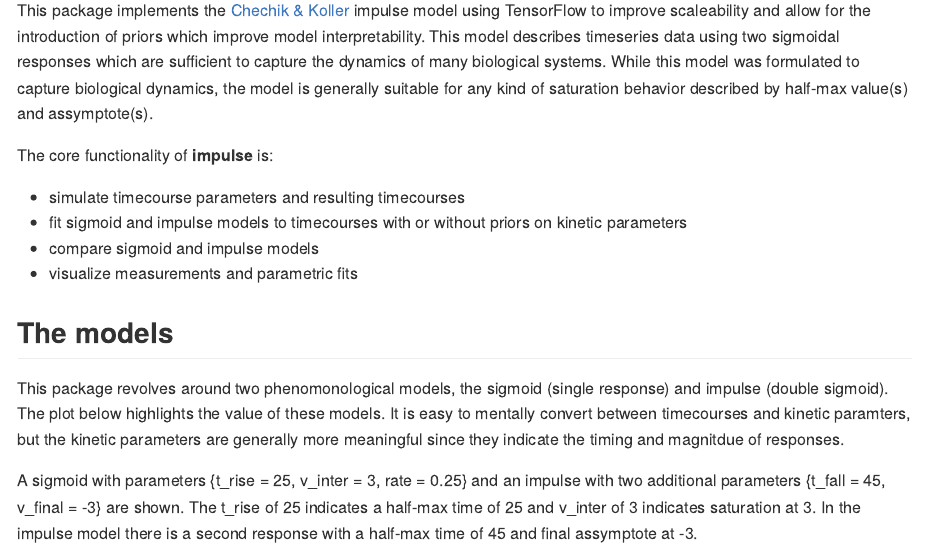
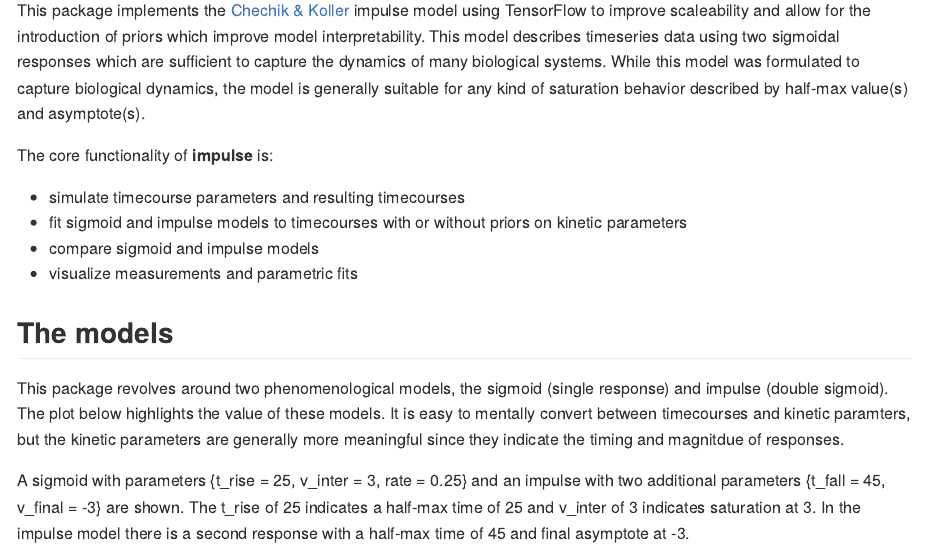
Before and after one commit to calico/impulse, an R Markdown document (README.Rmd): the page in a window 1100 px wide, from 110 px down. The pictures show the output file README.md that the author committed with the source, drawn offline in the style of GitHub; long lines of code are wrapped; badge pictures from the web are left out.

Commit message:
readme update

````diff
--- a/README.Rmd
+++ b/README.Rmd
@@ -20,7 +20,7 @@ knitr::opts_chunk$set(
 
 [![Travis-CI Build Status](https://travis-ci.org/calico/impulse.svg?branch=master)](https://travis-ci.org/calico/impulse)
 
-This package implements the [Chechik & Koller](https://www.ncbi.nlm.nih.gov/pubmed/19193146) impulse model using TensorFlow to improve scaleability and allow for the introduction of priors which improve model interpretability. This model describes timeseries data using two sigmoidal responses which are sufficient to capture the dynamics of many biological systems. While this model was formulated to capture biological dynamics, the model is generally suitable for any kind of saturation behavior described by half-max value(s) and assymptote(s).
+This package implements the [Chechik & Koller](https://www.ncbi.nlm.nih.gov/pubmed/19193146) impulse model using TensorFlow to improve scaleability and allow for the introduction of priors which improve model interpretability. This model describes timeseries data using two sigmoidal responses which are sufficient to capture the dynamics of many biological systems. While this model was formulated to capture biological dynamics, the model is generally suitable for any kind of saturation behavior described by half-max value(s) and asymptote(s).
 
 The core functionality of **impulse** is:
 
@@ -31,9 +31,9 @@ The core functionality of **impulse** is:
 
 ## The models
 
-This package revolves around two phenomonological models, the sigmoid (single response) and impulse (double sigmoid). The plot below highlights the value of these models. It is easy to mentally convert between timecourses and kinetic paramters, but the kinetic parameters are generally more meaningful since they indicate the timing and magnitdue of responses.
+This package revolves around two phenomenological models, the sigmoid (single response) and impulse (double sigmoid). The plot below highlights the value of these models. It is easy to mentally convert between timecourses and kinetic paramters, but the kinetic parameters are generally more meaningful since they indicate the timing and magnitdue of responses.
 
-A sigmoid with parameters {t_rise = 25, v_inter = 3, rate = 0.25} and an impulse with two additional parameters {t_fall = 45, v_final = -3} are shown. The t_rise of 25 indicates a half-max time of 25 and v_inter of 3 indicates saturation at 3. In the impulse model there is a second response with a half-max time of 45 and final assymptote at -3.
+A sigmoid with parameters {t_rise = 25, v_inter = 3, rate = 0.25} and an impulse with two additional parameters {t_fall = 45, v_final = -3} are shown. The t_rise of 25 indicates a half-max time of 25 and v_inter of 3 indicates saturation at 3. In the impulse model there is a second response with a half-max time of 45 and final asymptote at -3.
 
 ```{r sigmoid_impulse_compare, echo = FALSE, message = FALSE, warning = FALSE}
 library(dplyr)
````
Also changed, not shown: README.md.
